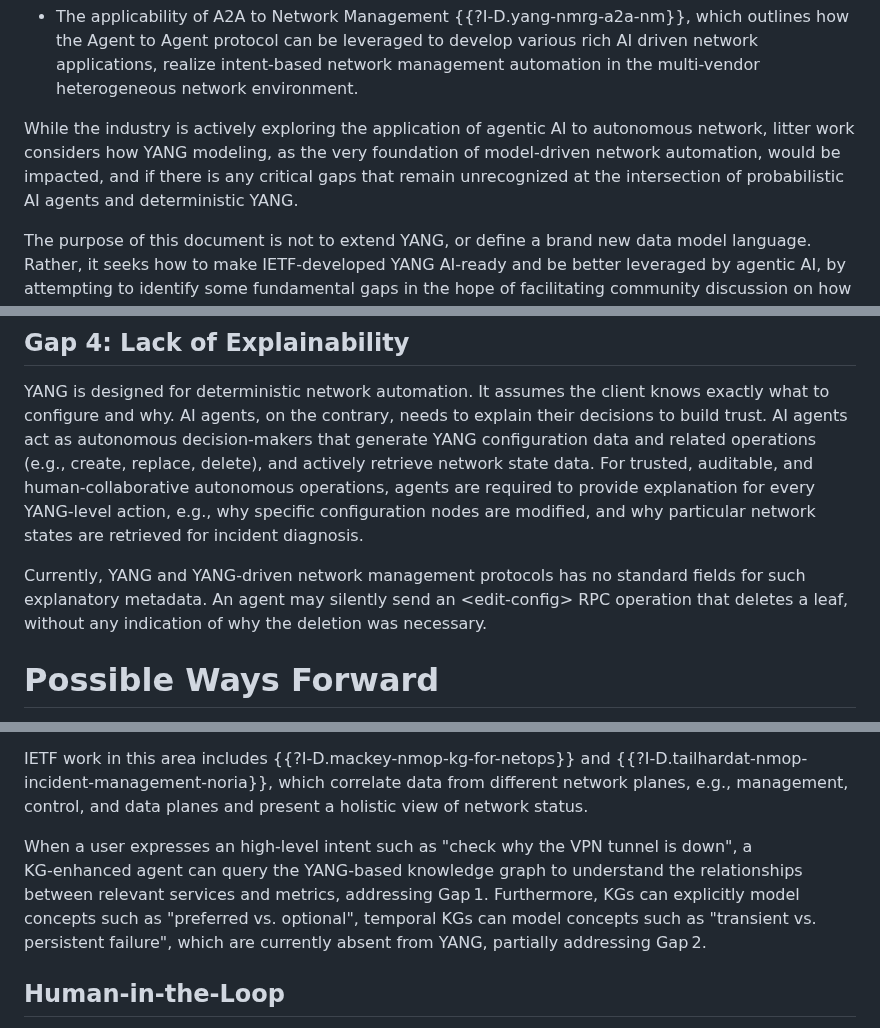
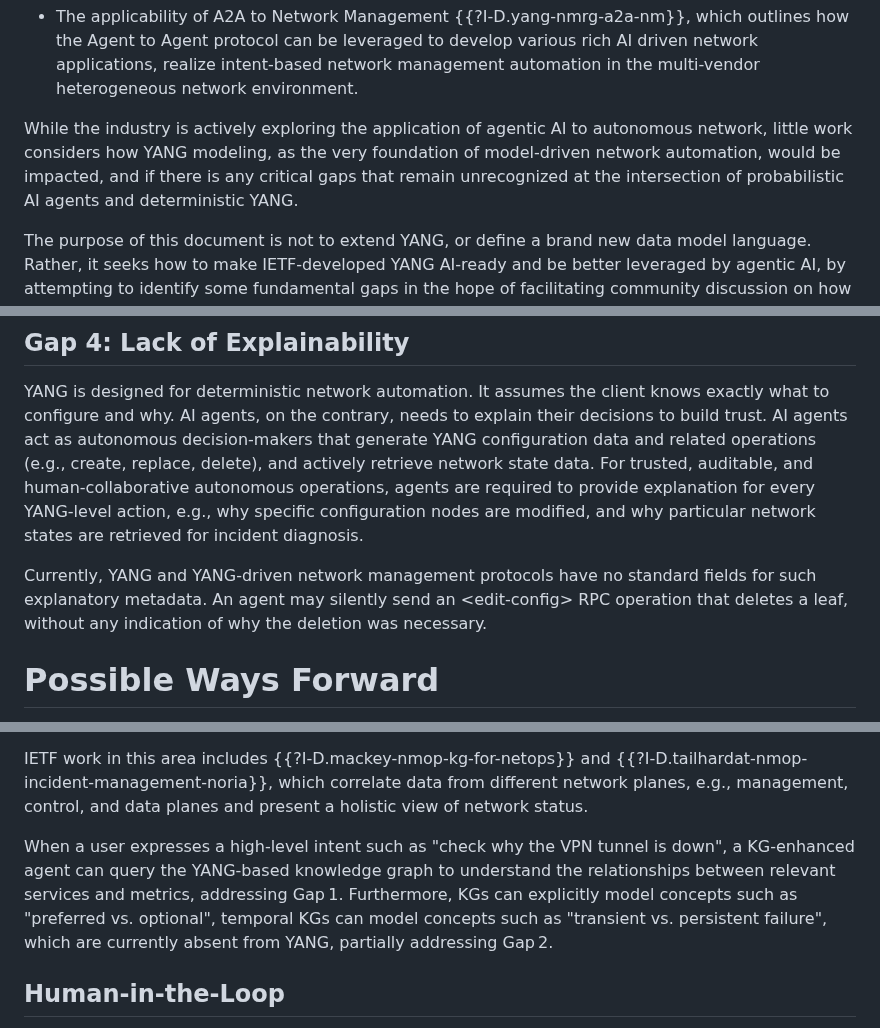
Before and after one commit to QiufangMa/AgentImpact2YANG, a Markdown page: draft-xxx-yang-agent-challenges.md, 3 parts joined by grey strips. GitHub-like rendering.

```diff
--- a/draft-xxx-yang-agent-challenges.md
+++ b/draft-xxx-yang-agent-challenges.md
@@ -71,7 +71,7 @@ Recently, Large Language Models (LLMs) and AI Agents have emerged as new enabler
 
  * The applicability of A2A to Network Management {{?I-D.yang-nmrg-a2a-nm}}, which outlines how the Agent to Agent protocol can be leveraged to develop various rich AI driven network applications, realize intent-based network management automation in the multi-vendor heterogeneous network environment.
 
-While the industry is actively exploring the application of agentic AI to autonomous network, litter work considers how YANG modeling, as the very foundation of model-driven network automation, would be impacted, and if there is any critical gaps that remain unrecognized at the intersection of probabilistic AI agents and deterministic YANG.
+While the industry is actively exploring the application of agentic AI to autonomous network, little work considers how YANG modeling, as the very foundation of model-driven network automation, would be impacted, and if there is any critical gaps that remain unrecognized at the intersection of probabilistic AI agents and deterministic YANG.
 
 The purpose of this document is not to extend YANG, or define a brand new data model language. Rather, it seeks how to make IETF-developed YANG AI-ready and be better leveraged by agentic AI, by attempting to identify some fundamental gaps in the hope of facilitating community discussion on how to bridge them.
 
@@ -197,7 +197,7 @@ Concurrent write operations on identical YANG nodes may lead to configuration ov
 
 YANG is designed for deterministic network automation. It assumes the client knows exactly what to configure and why. AI agents, on the contrary, needs to explain their decisions to build trust. AI agents act as autonomous decision-makers that generate YANG configuration data and related operations (e.g., create, replace, delete), and actively retrieve network state data. For trusted, auditable, and human-collaborative autonomous operations, agents are required to provide explanation for every YANG-level action, e.g., why specific configuration nodes are modified, and why particular network states are retrieved for incident diagnosis.
 
-Currently, YANG and YANG-driven network management protocols has no standard fields for such explanatory metadata. An agent may silently send an \<edit-config\> RPC operation that deletes a leaf, without any indication of why the deletion was necessary.
+Currently, YANG and YANG-driven network management protocols have no standard fields for such explanatory metadata. An agent may silently send an \<edit-config\> RPC operation that deletes a leaf, without any indication of why the deletion was necessary.
 
 # Possible Ways Forward
 
@@ -215,7 +215,7 @@ Gap 1 (Semantic Incompleteness) and Gap 2 (Expressiveness Limits) can be par
 
 IETF work in this area includes {{?I-D.mackey-nmop-kg-for-netops}} and {{?I-D.tailhardat-nmop-incident-management-noria}}, which correlate data from different network planes, e.g., management, control, and data planes and present a holistic view of network status.
 
-When a user expresses an high-level intent such as "check why the VPN tunnel is down", a KG‑enhanced agent can query the YANG-based knowledge graph to understand the relationships between relevant services and metrics, addressing Gap 1. Furthermore, KGs can explicitly model concepts such as "preferred vs. optional", temporal KGs can model concepts such as "transient vs. persistent failure", which are currently absent from YANG, partially addressing Gap 2.
+When a user expresses a high-level intent such as "check why the VPN tunnel is down", a KG‑enhanced agent can query the YANG-based knowledge graph to understand the relationships between relevant services and metrics, addressing Gap 1. Furthermore, KGs can explicitly model concepts such as "preferred vs. optional", temporal KGs can model concepts such as "transient vs. persistent failure", which are currently absent from YANG, partially addressing Gap 2.
 
 ## Human-in-the-Loop
 
```
Also changed, not shown: other parts of draft-xxx-yang-agent-challenges.md (+7 -7 lines).
